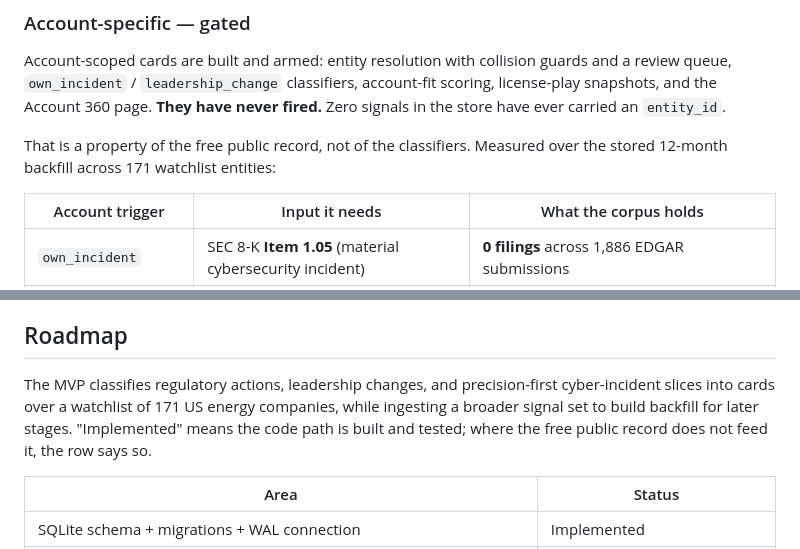
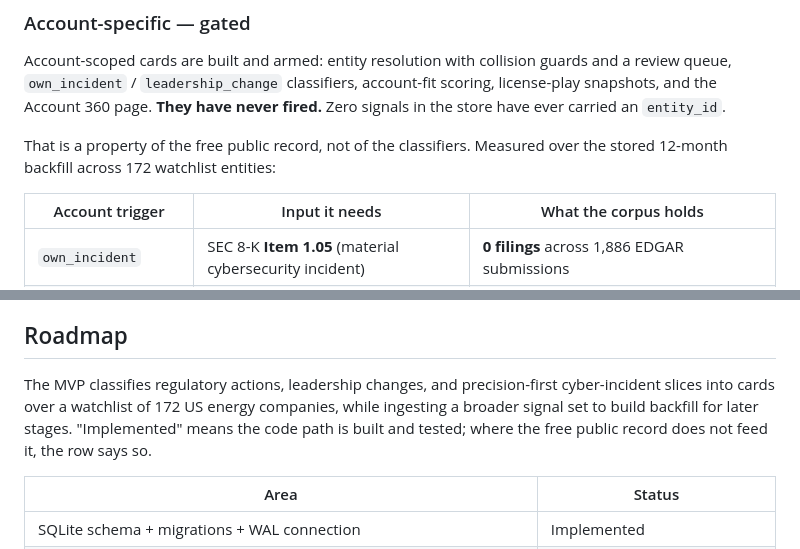
Before and after one commit to Doogit/GridReaper, a Markdown page: README.md, 2 parts joined by grey strips. Rendered like a GitHub page.

Commit message:
Update README watchlist count to 172 (U19a)
Both mentions of the watchlist size were still 171, stale after this
branch's own seed addition (Grant County PUD No. 2, E0172).

Co-Authored-By: Claude Sonnet 5 <noreply@anthropic.com>

```diff
--- a/README.md
+++ b/README.md
@@ -35,7 +35,7 @@ This is the tier the weekly output comes from. On the project's own 12-month cor
 
 Account-scoped cards are built and armed: entity resolution with collision guards and a review queue, `own_incident` / `leadership_change` classifiers, account-fit scoring, license-play snapshots, and the Account 360 page. **They have never fired.** Zero signals in the store have ever carried an `entity_id`.
 
-That is a property of the free public record, not of the classifiers. Measured over the stored 12-month backfill across 171 watchlist entities:
+That is a property of the free public record, not of the classifiers. Measured over the stored 12-month backfill across 172 watchlist entities:
 
 | Account trigger | Input it needs | What the corpus holds |
 |---|---|---|
@@ -235,7 +235,7 @@ Ingestion runs as a separate process from the app — invoked as a CLI, or start
 
 ## Roadmap
 
-The MVP classifies regulatory actions, leadership changes, and precision-first cyber-incident slices into cards over a watchlist of 171 US energy companies, while ingesting a broader signal set to build backfill for later stages. "Implemented" means the code path is built and tested; where the free public record does not feed it, the row says so.
+The MVP classifies regulatory actions, leadership changes, and precision-first cyber-incident slices into cards over a watchlist of 172 US energy companies, while ingesting a broader signal set to build backfill for later stages. "Implemented" means the code path is built and tested; where the free public record does not feed it, the row says so.
 
 | Area | Status |
 |---|---|
```
